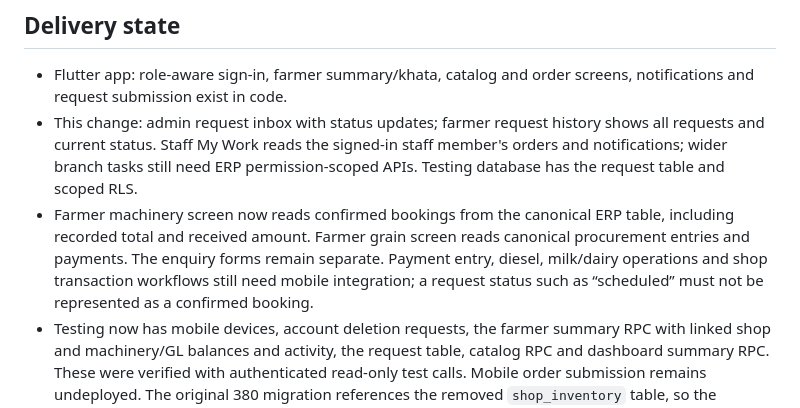
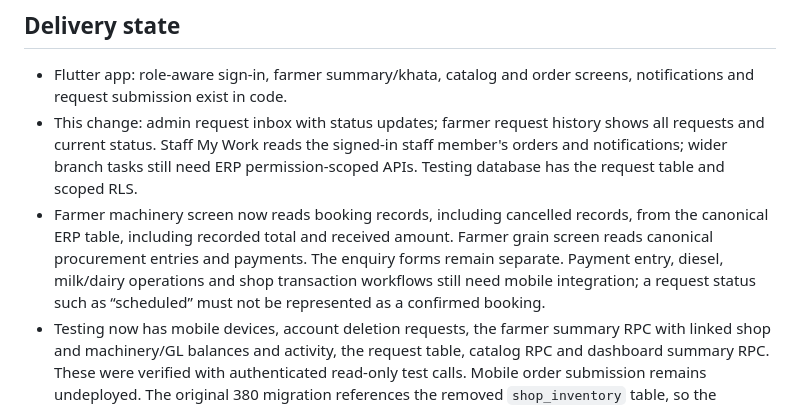
Before and after one commit to aurangzaibranapk/agribridge, a Markdown page: mobile/BUSINESS_COVERAGE.md, the part around the change. Rendered like a GitHub page.

Commit message:
Clarify farmer machinery view includes cancelled ERP records

```diff
--- a/mobile/BUSINESS_COVERAGE.md
+++ b/mobile/BUSINESS_COVERAGE.md
@@ -27,7 +27,7 @@ Use the existing green AgriBridge theme, short labels, a bottom navigation bar,
 
 - Flutter app: role-aware sign-in, farmer summary/khata, catalog and order screens, notifications and request submission exist in code.
 - This change: admin request inbox with status updates; farmer request history shows all requests and current status. Staff My Work reads the signed-in staff member's orders and notifications; wider branch tasks still need ERP permission-scoped APIs. Testing database has the request table and scoped RLS.
-- Farmer machinery screen now reads confirmed bookings from the canonical ERP table, including recorded total and received amount. Farmer grain screen reads canonical procurement entries and payments. The enquiry forms remain separate. Payment entry, diesel, milk/dairy operations and shop transaction workflows still need mobile integration; a request status such as “scheduled” must not be represented as a confirmed booking.
+- Farmer machinery screen now reads booking records, including cancelled records, from the canonical ERP table, including recorded total and received amount. Farmer grain screen reads canonical procurement entries and payments. The enquiry forms remain separate. Payment entry, diesel, milk/dairy operations and shop transaction workflows still need mobile integration; a request status such as “scheduled” must not be represented as a confirmed booking.
 - Testing now has mobile devices, account deletion requests, the farmer summary RPC with linked shop and machinery/GL balances and activity, the request table, catalog RPC and dashboard summary RPC. These were verified with authenticated read-only test calls. Mobile order submission remains undeployed. The original 380 migration references the removed `shop_inventory` table, so the current-schema catalog/dashboard migration replaces that dependency.
 
 Testing data check (10 Oct 2026): 20 active farmer records and 3 active customer records exist, but no customer has a farmer link, and the normalized phone comparison yielded zero candidates. The app must not infer that a customer's khata belongs to a farmer. A verified identity link is needed before that shop balance appears on the farmer's account.
```
